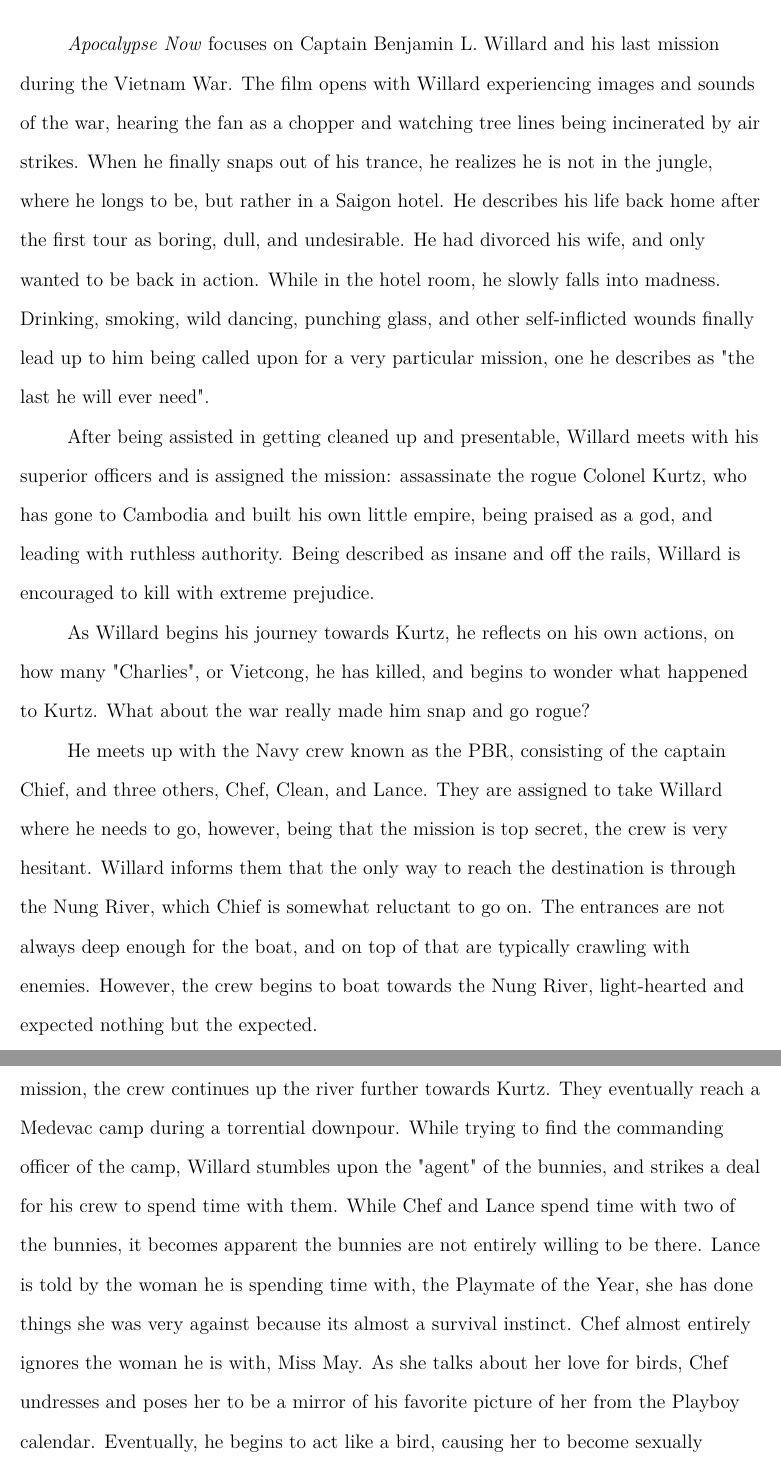
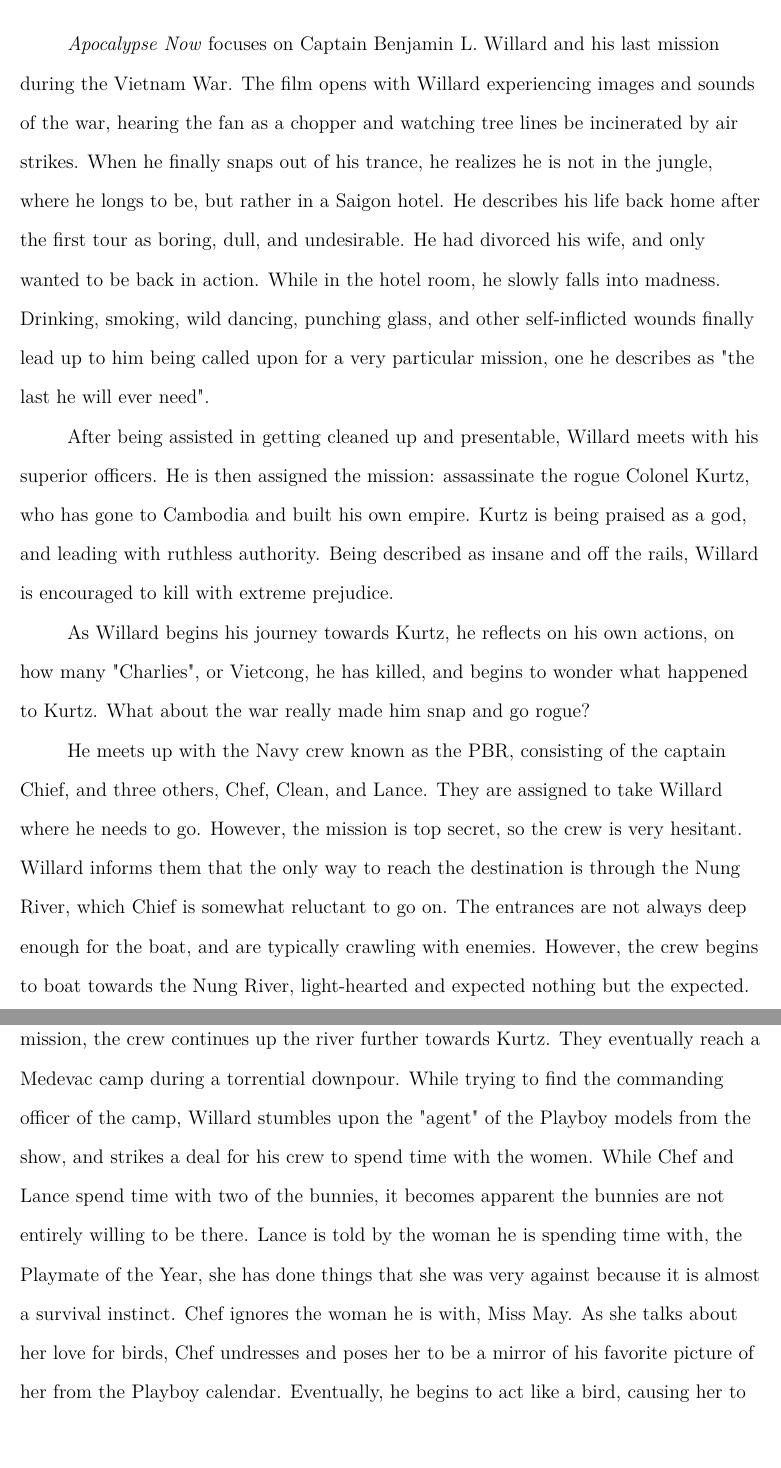
Before and after one commit to ArthurSemilla/psych4501_paper, a LaTeX paper (paper.tex): two parts of pages 3 and 5 of 11, joined at a grey line, cut so that both start at the same text. Compiled offline with pdfLaTeX.

Commit message:
Revisions

```diff
--- a/paper.tex
+++ b/paper.tex
@@ -19,11 +19,11 @@
 
 \section{Introduction}
 
-\textit{Apocalypse Now} focuses on Captain Benjamin L. Willard and his last mission during the Vietnam War. The film opens with Willard experiencing images and sounds of the war, hearing the fan as a chopper and watching tree lines being incinerated by air strikes. When he finally snaps out of his trance, he realizes he is not in the jungle, where he longs to be, but rather in a Saigon hotel. He describes his life back home after the first tour as boring, dull, and undesirable. He had divorced his wife, and only wanted to be back in action. While in the hotel room, he slowly falls into madness. Drinking, smoking, wild dancing, punching glass, and other self-inflicted wounds finally lead up to him being called upon for a very particular mission, one he describes as "the last he will ever need".
+\textit{Apocalypse Now} focuses on Captain Benjamin L. Willard and his last mission during the Vietnam War. The film opens with Willard experiencing images and sounds of the war, hearing the fan as a chopper and watching tree lines be incinerated by air strikes. When he finally snaps out of his trance, he realizes he is not in the jungle, where he longs to be, but rather in a Saigon hotel. He describes his life back home after the first tour as boring, dull, and undesirable. He had divorced his wife, and only wanted to be back in action. While in the hotel room, he slowly falls into madness. Drinking, smoking, wild dancing, punching glass, and other self-inflicted wounds finally lead up to him being called upon for a very particular mission, one he describes as "the last he will ever need".
 
-After being assisted in getting cleaned up and presentable, Willard meets with his superior officers and is assigned the mission: assassinate the rogue Colonel Kurtz, who has gone to Cambodia and built his own little empire, being praised as a god, and leading with ruthless authority. Being described as insane and off the rails, Willard is encouraged to kill with extreme prejudice.
+After being assisted in getting cleaned up and presentable, Willard meets with his superior officers. He is then assigned the mission: assassinate the rogue Colonel Kurtz, who has gone to Cambodia and built his own empire. Kurtz is being praised as a god, and leading with ruthless authority. Being described as insane and off the rails, Willard is encouraged to kill with extreme prejudice.
 
 As Willard begins his journey towards Kurtz, he reflects on his own actions, on how many "Charlies", or Vietcong, he has killed, and begins to wonder what happened to Kurtz. What about the war really made him snap and go rogue?
 
-He meets up with the Navy crew known as the PBR, consisting of the captain Chief, and three others, Chef, Clean, and Lance. They are assigned to take Willard where he needs to go, however, being that the mission is top secret, the crew is very hesitant. Willard informs them that the only way to reach the destination is through the Nung River, which Chief is somewhat reluctant to go on. The entrances are not always deep enough for the boat, and on top of that are typically crawling with enemies. However, the crew begins to boat towards the Nung River, light-hearted and expected nothing but the expected.
+He meets up with the Navy crew known as the PBR, consisting of the captain Chief, and three others, Chef, Clean, and Lance. They are assigned to take Willard where he needs to go. However, the mission is top secret, so the crew is very hesitant. Willard informs them that the only way to reach the destination is through the Nung River, which Chief is somewhat reluctant to go on. The entrances are not always deep enough for the boat, and are typically crawling with enemies. However, the crew begins to boat towards the Nung River, light-hearted and expected nothing but the expected.
 
@@ -37,5 +37,5 @@
 
-Although only temporarily sated with that distraction from the war and the mission, the crew continues up the river further towards Kurtz. They eventually reach a Medevac camp during a torrential downpour. While trying to find the commanding officer of the camp, Willard stumbles upon the "agent" of the bunnies, and strikes a deal for his crew to spend time with them. While Chef and Lance spend time with two of the bunnies, it becomes apparent the bunnies are not entirely willing to be there. Lance is told by the woman he is spending time with, the Playmate of the Year, she has done things she was very against because its almost a survival instinct. Chef almost entirely ignores the woman he is with, Miss May. As she talks about her love for birds, Chef undresses and poses her to be a mirror of his favorite picture of her from the Playboy calendar. Eventually, he begins to act like a bird, causing her to become sexually aroused and leading to them having sex. After leaving the Medevac camp, Clean complains about not being able to spend time with either bunny, and gets shrugged off by both Chef and Lance. Chef in particular makes fun of Clean and how "he still needs to pop his cherry". Lance is very quiet about his experiences, and instead paint camouflage on his face, saying it will save him from the "Charlies" seeing him.
+Although only temporarily sated with that distraction from the war and the mission, the crew continues up the river further towards Kurtz. They eventually reach a Medevac camp during a torrential downpour. While trying to find the commanding officer of the camp, Willard stumbles upon the "agent" of the Playboy models from the show, and strikes a deal for his crew to spend time with the women. While Chef and Lance spend time with two of the bunnies, it becomes apparent the bunnies are not entirely willing to be there. Lance is told by the woman he is spending time with, the Playmate of the Year, she has done things that she was very against because it is almost a survival instinct. Chef ignores the woman he is with, Miss May. As she talks about her love for birds, Chef undresses and poses her to be a mirror of his favorite picture of her from the Playboy calendar. Eventually, he begins to act like a bird, causing her to become sexually aroused and leading to them having sex. After leaving the Medevac camp, Clean complains about not being able to spend time with either bunny, and gets shrugged off by both Chef and Lance. Chef in particular makes fun of Clean and how "he still needs to pop his cherry". Lance is very quiet about his experiences, and instead paint camouflage on his face, saying it will save him from the "Charlies" seeing him.
 
 Further down the river, they stop a trading boat for a routine check for weapons or Vietcong support. Willard demands they do not, but Chief is insistent, telling Willard they have more than just the orders from Willard to follow. Chef is ordered to check the boat, but is extremely resilient. Eventually he does, throwing anything he finds around in a rage. Nothing shows up until a yellow barrel set everyone off guard, causing a Vietnamese woman to frantically yell not to check it. Clean then loses it, and begins firing the machine gun at the trade boat, leading Lance to fire maniacally as well, killing all but the Vietnamese woman. After the chaotic gunfire, all they find is a puppy, which Lance takes as his own. While Chief tells Chef to bring the woman over to bring to a hospital, Willard kills her, reinforcing his previous statement to not stop.
 
```
Also changed, not shown: paper.pdf, paper.tex (4 more changed lines), 1 other file.
